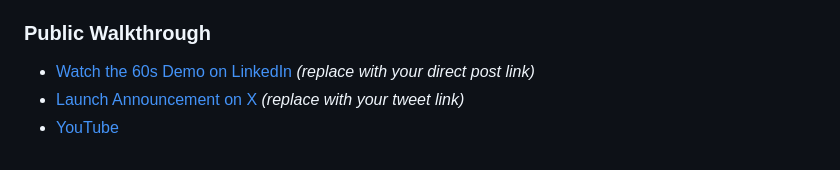
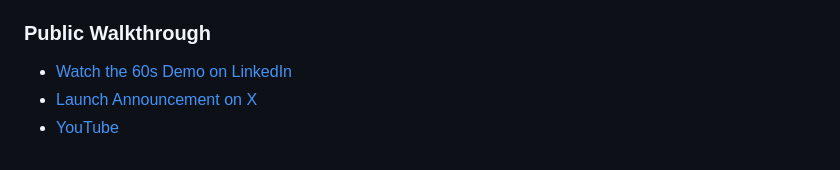
Before and after one commit to RemoGodsora/solo-ai-engine, a Markdown page: README.md, the part around the change. Rendered like a GitHub page.

Commit message:
docs: add CI badge, release highlights, and showcase links

```diff
--- a/README.md
+++ b/README.md
@@ -104,6 +104,6 @@ pytest -s
 > Multi-tenant asynchronous intelligence engine designed for autonomous operations. Features tenant key hashing, monthly quota governance, live operational alerts (Discord/Slack), and executive print-ready PDF brief synthesis.
 
 ### Public Walkthrough
-- [Watch the 60s Demo on LinkedIn](https://lnkd.in/p/dcVZPa4C) *(replace with your direct post link)*
-- [Launch Announcement on X](https://x.com/RemoKING17/status/2108416129039499655?s=20) *(replace with your tweet link)*
+- [Watch the 60s Demo on LinkedIn](https://lnkd.in/p/dcVZPa4C)
+- [Launch Announcement on X](https://x.com/RemoKING17/status/2108416129039499655?s=20)
 - [YouTube](https://www.youtube.com/watch?v=ST0TsyK9mrs)
```
